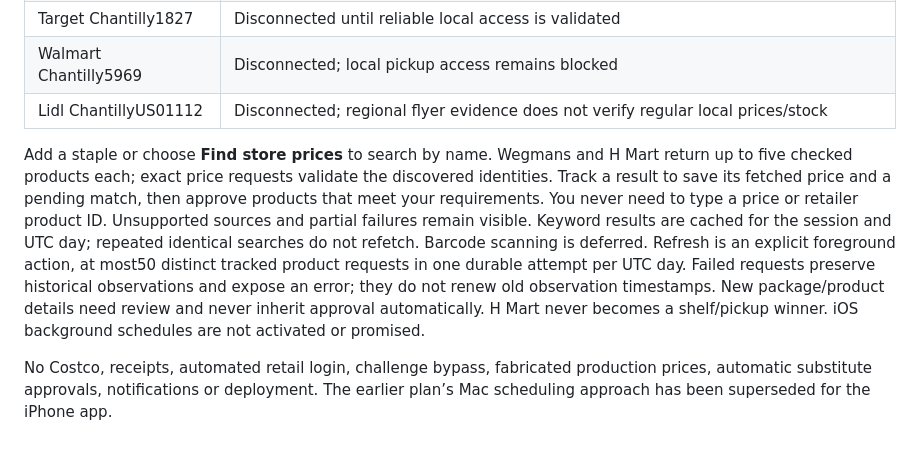
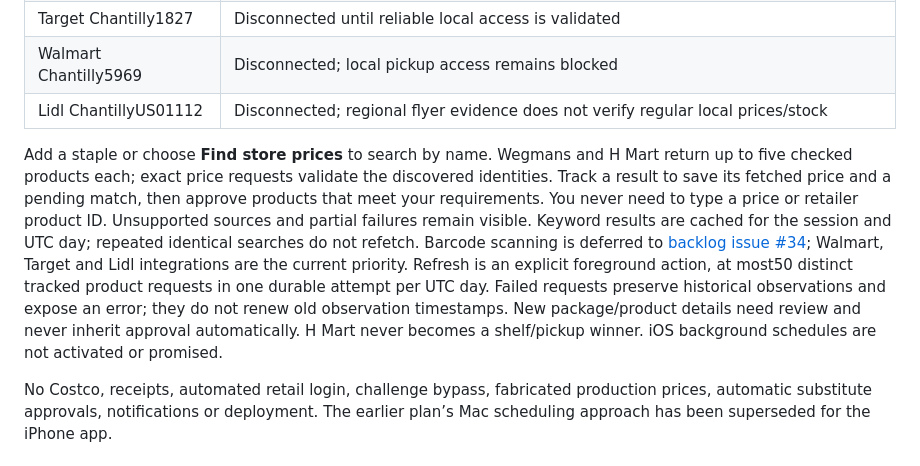
Before and after one commit to justinahn711/staple-scout, a Markdown page: README.md, the part around the change. GitHub-like rendering.

Commit message:
Backlog barcode scanning and prioritize remaining retailer sources

```diff
--- a/README.md
+++ b/README.md
@@ -27,7 +27,7 @@ The app runs independently on iPhone. It does not call a Python service or requi
 | Walmart Chantilly5969 | Disconnected; local pickup access remains blocked |
 | Lidl ChantillyUS01112 | Disconnected; regional flyer evidence does not verify regular local prices/stock |
 
-Add a staple or choose **Find store prices** to search by name. Wegmans and H Mart return up to five checked products each; exact price requests validate the discovered identities. Track a result to save its fetched price and a pending match, then approve products that meet your requirements. You never need to type a price or retailer product ID. Unsupported sources and partial failures remain visible. Keyword results are cached for the session and UTC day; repeated identical searches do not refetch. Barcode scanning is deferred. Refresh is an explicit foreground action, at most50 distinct tracked product requests in one durable attempt per UTC day. Failed requests preserve historical observations and expose an error; they do not renew old observation timestamps. New package/product details need review and never inherit approval automatically. H Mart never becomes a shelf/pickup winner. iOS background schedules are not activated or promised.
+Add a staple or choose **Find store prices** to search by name. Wegmans and H Mart return up to five checked products each; exact price requests validate the discovered identities. Track a result to save its fetched price and a pending match, then approve products that meet your requirements. You never need to type a price or retailer product ID. Unsupported sources and partial failures remain visible. Keyword results are cached for the session and UTC day; repeated identical searches do not refetch. Barcode scanning is deferred to [backlog issue #34](https://github.com/justinahn711/staple-scout/issues/34); Walmart, Target and Lidl integrations are the current priority. Refresh is an explicit foreground action, at most50 distinct tracked product requests in one durable attempt per UTC day. Failed requests preserve historical observations and expose an error; they do not renew old observation timestamps. New package/product details need review and never inherit approval automatically. H Mart never becomes a shelf/pickup winner. iOS background schedules are not activated or promised.
 
 No Costco, receipts, automated retail login, challenge bypass, fabricated production prices, automatic substitute approvals, notifications or deployment. The earlier plan’s Mac scheduling approach has been superseded for the iPhone app.
 
```
Also changed, not shown: docs/WORK_QUEUE.md (+6 -0 lines).
